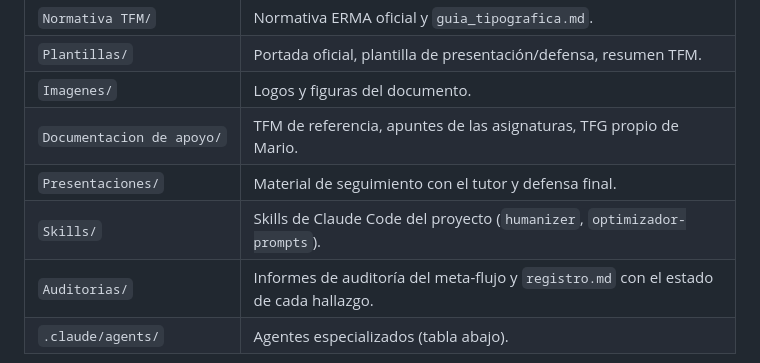
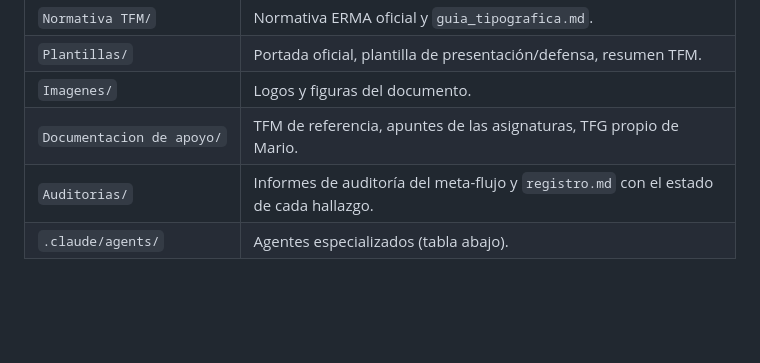
Before and after one commit to mariocarsir/TFM, a Markdown page: CLAUDE.md, the part around the change. GitHub-like rendering; blank space fills up the shorter version.

Commit message:
auditoría(AUD-007): retira Presentaciones/ y Skills/ del mapa de carpetas
Presentaciones/ nunca existió como carpeta física — el material vive
disperso en Documentacion de apoyo/ y Plantillas/. La fila de Skills/
queda obsoleta tras AUD-001/AUD-005: humanizer, obsidian y
obsidian-vault-maintainer ya no viven ahí, y el único resto
(optimizador-prompts.skill) lo gestiona Mario directamente.

```diff
--- a/CLAUDE.md
+++ b/CLAUDE.md
@@ -37,8 +37,6 @@ La estructura es la que Mario ya tenía montada, sin renombrar a convención num
 | `Plantillas/` | Portada oficial, plantilla de presentación/defensa, resumen TFM. |
 | `Imagenes/` | Logos y figuras del documento. |
 | `Documentacion de apoyo/` | TFM de referencia, apuntes de las asignaturas, TFG propio de Mario. |
-| `Presentaciones/` | Material de seguimiento con el tutor y defensa final. |
-| `Skills/` | Skills de Claude Code del proyecto (`humanizer`, `optimizador-prompts`). |
 | `Auditorias/` | Informes de auditoría del meta-flujo y `registro.md` con el estado de cada hallazgo. |
 | `.claude/agents/` | Agentes especializados (tabla abajo). |
 
```
